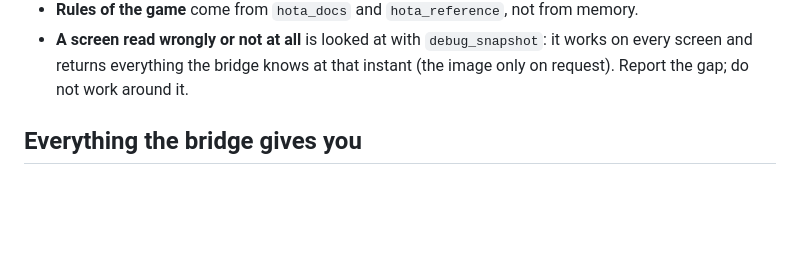
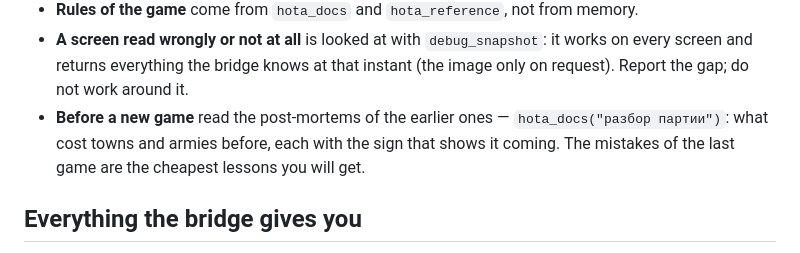
Before and after one commit to timoncool/hota-mcp, a Markdown page: skills/hota-player/SKILL.md, the part around the change. Rendered like a GitHub page; blank space fills up the shorter version.

Commit message:
Post-mortem of the won game; read the post-mortems before a new game (cross-game memory)

```diff
--- a/skills/hota-player/SKILL.md
+++ b/skills/hota-player/SKILL.md
@@ -29,6 +29,9 @@ wrong.
 - **A screen read wrongly or not at all** is looked at with `debug_snapshot`: it works on every
   screen and returns everything the bridge knows at that instant (the image only on request).
   Report the gap; do not work around it.
+- **Before a new game** read the post-mortems of the earlier ones — `hota_docs("разбор партии")`:
+  what cost towns and armies before, each with the sign that shows it coming. The mistakes of the
+  last game are the cheapest lessons you will get.
 
 ## Everything the bridge gives you
 
```
Also changed, not shown: 2 other files.
